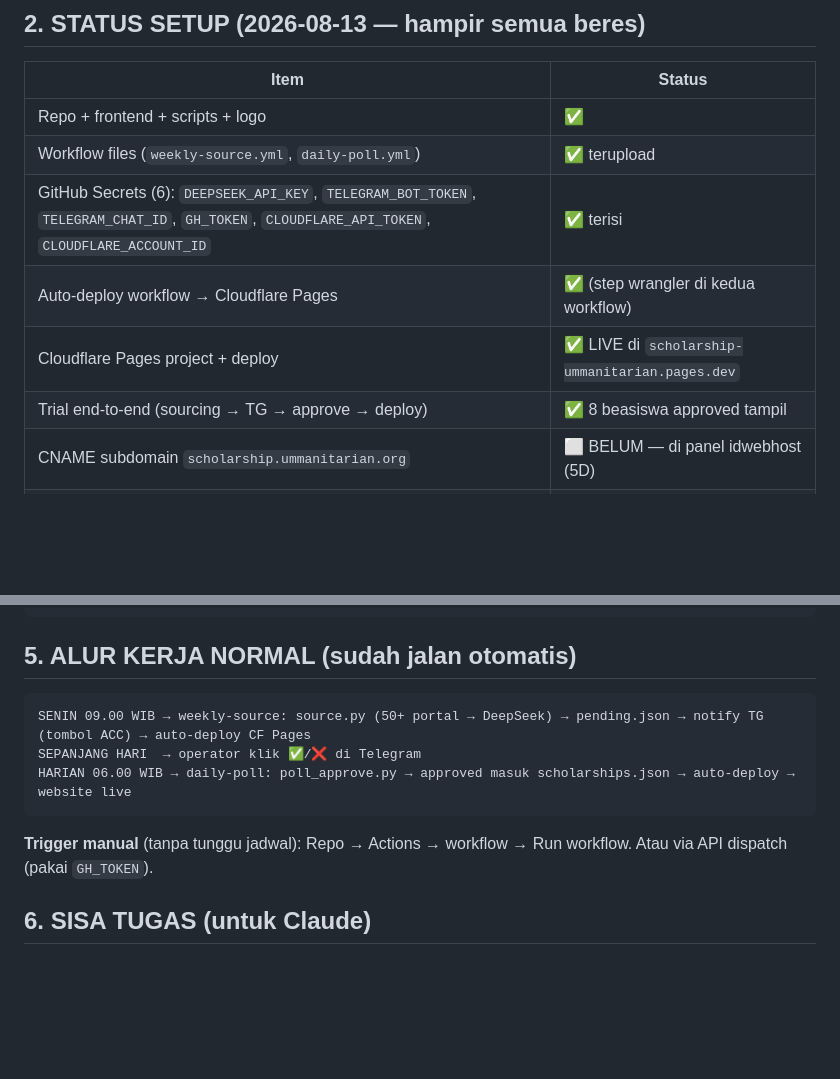
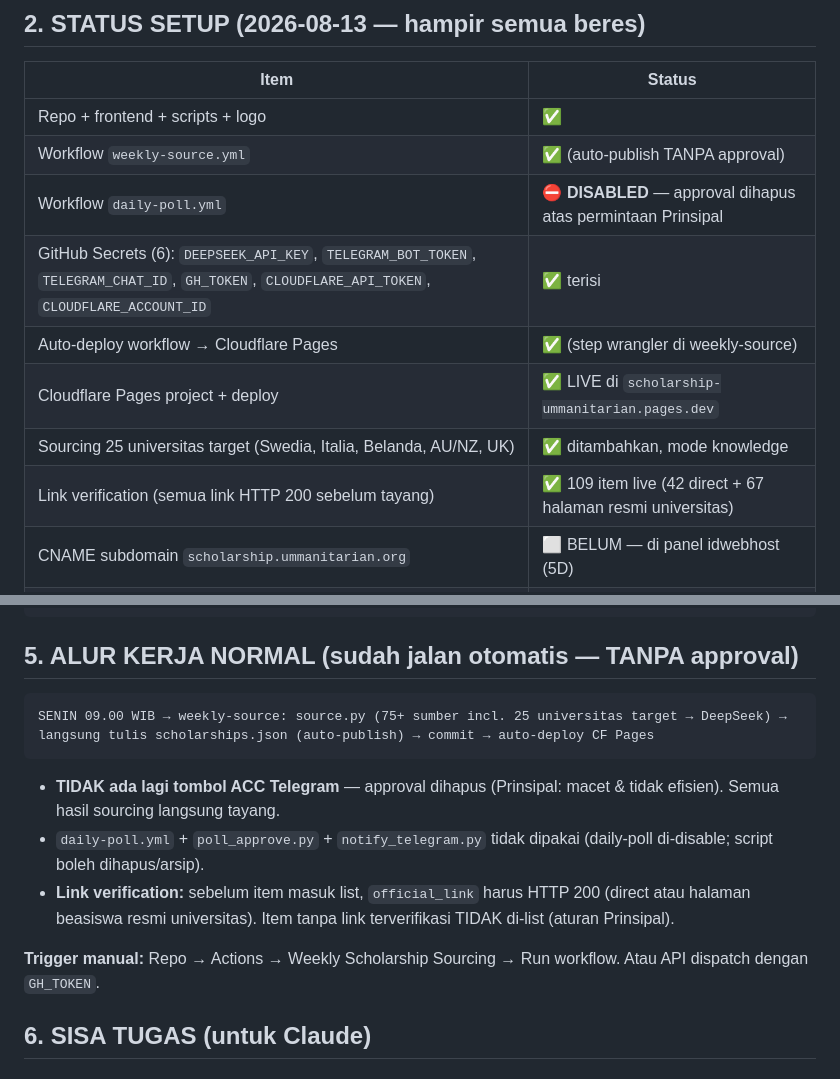
Before and after one commit to putrosm/scholarship-ummanitarian, a Markdown page: HANDOVER.md, 2 parts joined by grey strips. Rendered like a GitHub page; blank space fills up the shorter version.

Commit message:
docs: HANDOVER update — approval dihapus, 25 universitas target, link verification, 109 live

````diff
--- a/HANDOVER.md
+++ b/HANDOVER.md
@@ -23,11 +23,13 @@ Website pencarian beasiswa PhD niche: humanitarian studies, conflict health, glo
 | Item | Status |
 |---|---|
 | Repo + frontend + scripts + logo | ✅ |
-| Workflow files (`weekly-source.yml`, `daily-poll.yml`) | ✅ terupload |
+| Workflow `weekly-source.yml` | ✅ (auto-publish TANPA approval) |
+| Workflow `daily-poll.yml` | ⛔ **DISABLED** — approval dihapus atas permintaan Prinsipal |
 | GitHub Secrets (6): `DEEPSEEK_API_KEY`, `TELEGRAM_BOT_TOKEN`, `TELEGRAM_CHAT_ID`, `GH_TOKEN`, `CLOUDFLARE_API_TOKEN`, `CLOUDFLARE_ACCOUNT_ID` | ✅ terisi |
-| Auto-deploy workflow → Cloudflare Pages | ✅ (step wrangler di kedua workflow) |
+| Auto-deploy workflow → Cloudflare Pages | ✅ (step wrangler di weekly-source) |
 | Cloudflare Pages project + deploy | ✅ LIVE di `scholarship-ummanitarian.pages.dev` |
-| Trial end-to-end (sourcing → TG → approve → deploy) | ✅ 8 beasiswa approved tampil |
+| Sourcing 25 universitas target (Swedia, Italia, Belanda, AU/NZ, UK) | ✅ ditambahkan, mode knowledge |
+| Link verification (semua link HTTP 200 sebelum tayang) | ✅ 109 item live (42 direct + 67 halaman resmi universitas) |
 | CNAME subdomain `scholarship.ummanitarian.org` | ⬜ BELUM — di panel idwebhost (5D) |
 | Jotform subscriber form | ⬜ BELUM — form belum dibuat (5E) |
 | Affiliate links (Grammarly/Magoosh) | ⬜ opsional (5F) |
@@ -62,15 +64,17 @@ index.html / style.css / app.js  ← frontend (EN default + toggle ID)
 _headers                  ← config keamanan Cloudflare Pages
 ```
 
-## 5. ALUR KERJA NORMAL (sudah jalan otomatis)
+## 5. ALUR KERJA NORMAL (sudah jalan otomatis — TANPA approval)
 
 ```
-SENIN 09.00 WIB → weekly-source: source.py (50+ portal → DeepSeek) → pending.json → notify TG (tombol ACC) → auto-deploy CF Pages
-SEPANJANG HARI  → operator klik ✅/❌ di Telegram
-HARIAN 06.00 WIB → daily-poll: poll_approve.py → approved masuk scholarships.json → auto-deploy → website live
+SENIN 09.00 WIB → weekly-source: source.py (75+ sumber incl. 25 universitas target → DeepSeek) → langsung tulis scholarships.json (auto-publish) → commit → auto-deploy CF Pages
 ```
 
-**Trigger manual** (tanpa tunggu jadwal): Repo → Actions → workflow → Run workflow. Atau via API dispatch (pakai `GH_TOKEN`).
+- **TIDAK ada lagi tombol ACC Telegram** — approval dihapus (Prinsipal: macet & tidak efisien). Semua hasil sourcing langsung tayang.
+- `daily-poll.yml` + `poll_approve.py` + `notify_telegram.py` tidak dipakai (daily-poll di-disable; script boleh dihapus/arsip).
+- **Link verification:** sebelum item masuk list, `official_link` harus HTTP 200 (direct atau halaman beasiswa resmi universitas). Item tanpa link terverifikasi TIDAK di-list (aturan Prinsipal).
+
+**Trigger manual:** Repo → Actions → Weekly Scholarship Sourcing → Run workflow. Atau API dispatch dengan `GH_TOKEN`.
 
 ## 6. SISA TUGAS (untuk Claude)
 
````
